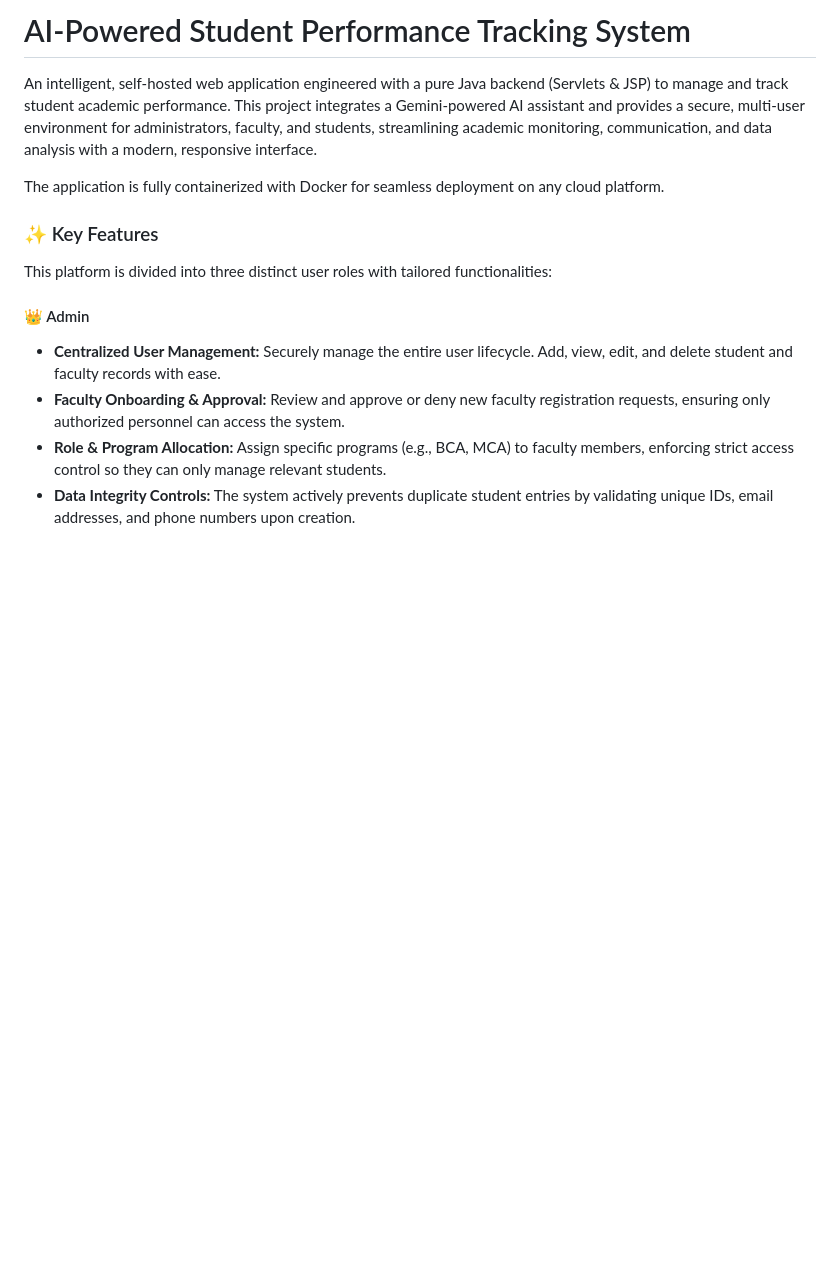
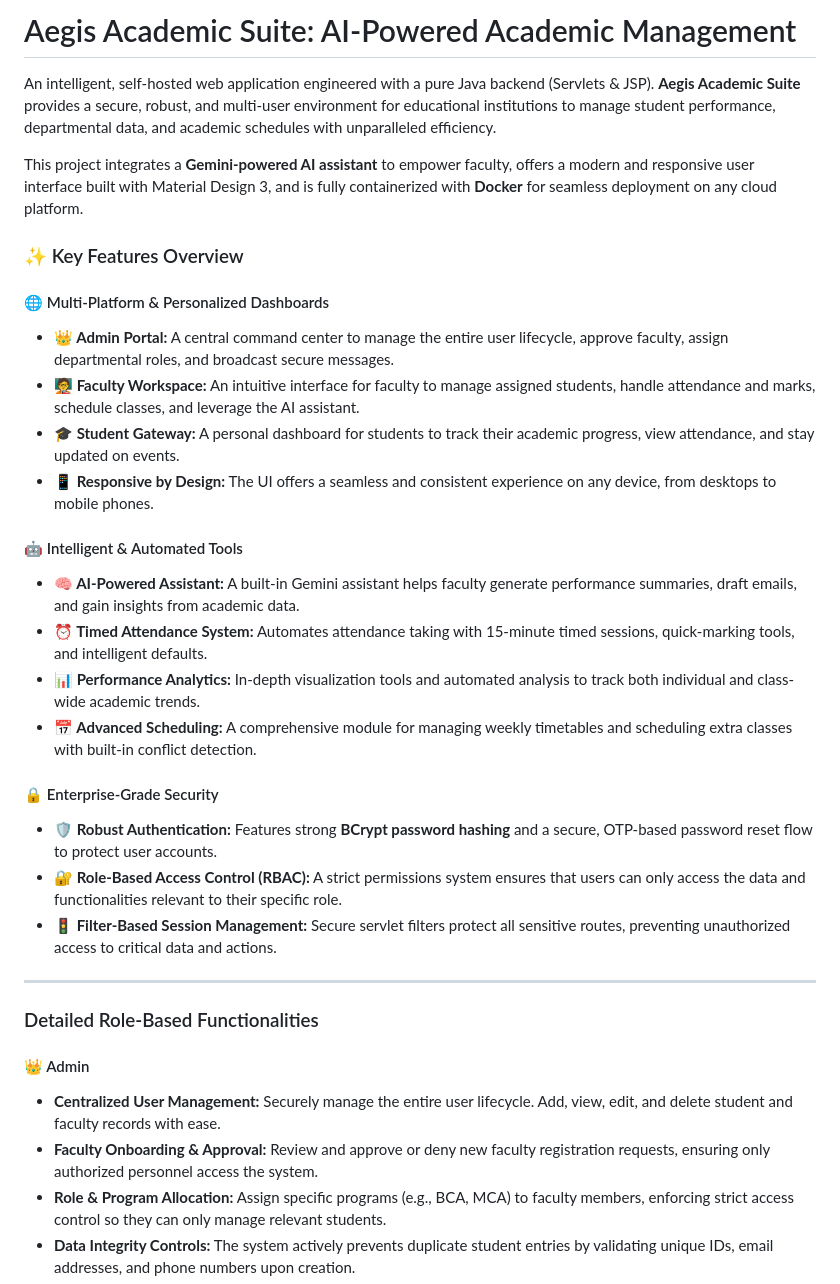
Before and after one commit to amruthkumartj/studentperformancetracking, a Markdown page: README.md, the part around the change. Rendered like a GitHub page; blank space fills up the shorter version.

Commit message:
README!!

```diff
--- a/README.md
+++ b/README.md
@@ -1,18 +1,40 @@
 
-# AI-Powered Student Performance Tracking System
+# Aegis Academic Suite: AI-Powered Academic Management
 
-An intelligent, self-hosted web application engineered with a pure Java backend (Servlets & JSP) to manage and track student academic performance. This project integrates a Gemini-powered AI assistant and provides a secure, multi-user environment for administrators, faculty, and students, streamlining academic monitoring, communication, and data analysis with a modern, responsive interface.
+An intelligent, self-hosted web application engineered with a pure Java backend (Servlets & JSP). **Aegis Academic Suite** provides a secure, robust, and multi-user environment for educational institutions to manage student performance, departmental data, and academic schedules with unparalleled efficiency.
 
-The application is fully containerized with Docker for seamless deployment on any cloud platform.
+This project integrates a **Gemini-powered AI assistant** to empower faculty, offers a modern and responsive user interface built with Material Design 3, and is fully containerized with **Docker** for seamless deployment on any cloud platform.
 
-### ✨ Key Features
+### ✨ Key Features Overview
 
-This platform is divided into three distinct user roles with tailored functionalities:
+#### 🌐 Multi-Platform & Personalized Dashboards
+
+  * **👑 Admin Portal:** A central command center to manage the entire user lifecycle, approve faculty, assign departmental roles, and broadcast secure messages.
+  * **🧑‍🏫 Faculty Workspace:** An intuitive interface for faculty to manage assigned students, handle attendance and marks, schedule classes, and leverage the AI assistant.
+  * **🎓 Student Gateway:** A personal dashboard for students to track their academic progress, view attendance, and stay updated on events.
+  * **📱 Responsive by Design:** The UI offers a seamless and consistent experience on any device, from desktops to mobile phones.
+
+#### 🤖 Intelligent & Automated Tools
+
+  * **🧠 AI-Powered Assistant:** A built-in Gemini assistant helps faculty generate performance summaries, draft emails, and gain insights from academic data.
+  * **⏰ Timed Attendance System:** Automates attendance taking with 15-minute timed sessions, quick-marking tools, and intelligent defaults.
+  * **📊 Performance Analytics:** In-depth visualization tools and automated analysis to track both individual and class-wide academic trends.
+  * **📅 Advanced Scheduling:** A comprehensive module for managing weekly timetables and scheduling extra classes with built-in conflict detection.
+
+#### 🔒 Enterprise-Grade Security
+
+  * **🛡️ Robust Authentication:** Features strong **BCrypt password hashing** and a secure, OTP-based password reset flow to protect user accounts.
+  * **🔐 Role-Based Access Control (RBAC):** A strict permissions system ensures that users can only access the data and functionalities relevant to their specific role.
+  * **🚦 Filter-Based Session Management:** Secure servlet filters protect all sensitive routes, preventing unauthorized access to critical data and actions.
+
+-----
+
+### Detailed Role-Based Functionalities
 
 #### 👑 Admin
 
   * **Centralized User Management:** Securely manage the entire user lifecycle. Add, view, edit, and delete student and faculty records with ease.
-  * **Faculty Onboarding & Approval:** Review and approve or deny new faculty registration requests, ensuring only authorized personnel can access the system.
+  * **Faculty Onboarding & Approval:** Review and approve or deny new faculty registration requests, ensuring only authorized personnel access the system.
   * **Role & Program Allocation:** Assign specific programs (e.g., BCA, MCA) to faculty members, enforcing strict access control so they can only manage relevant students.
   * **Data Integrity Controls:** The system actively prevents duplicate student entries by validating unique IDs, email addresses, and phone numbers upon creation.
   * **Secure Broadcast System:** Send important announcements, messages, and updates to all or specific groups of faculty members.
```
